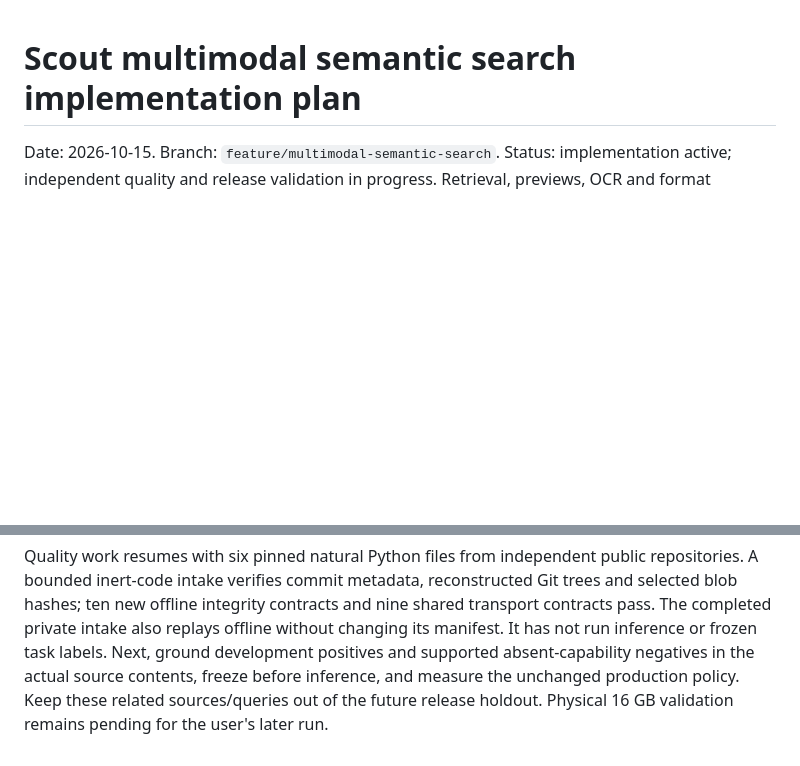
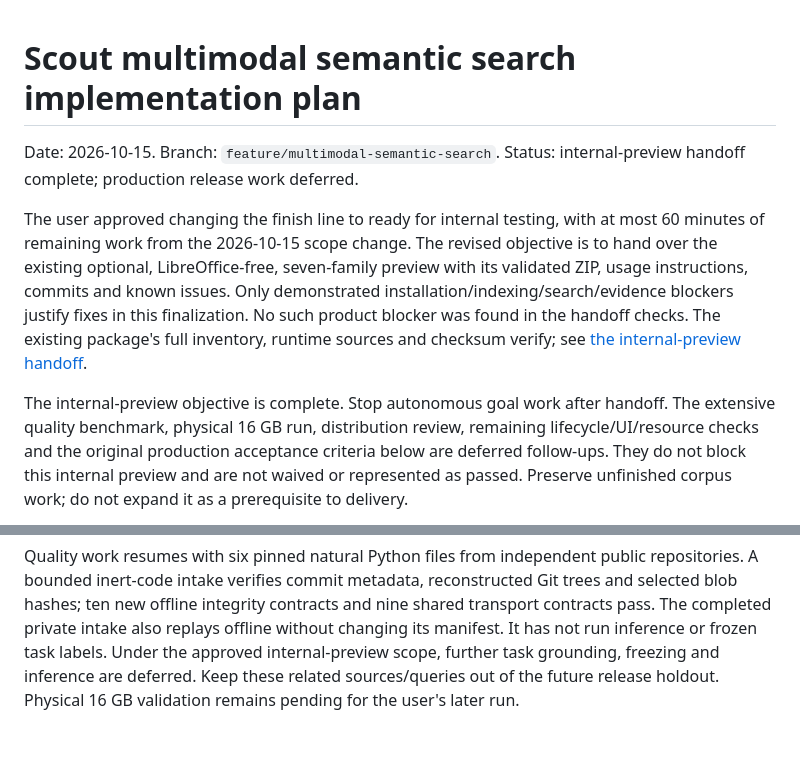
Before and after one commit to adilzubair/scout, a Markdown page: docs/MULTIMODAL_SEARCH_PLAN.md, 2 parts joined by grey strips. GitHub-like rendering; blank space fills up the shorter version.

Commit message:
Finalize multimodal internal preview handoff and defer release gates

```diff
--- a/docs/MULTIMODAL_SEARCH_PLAN.md
+++ b/docs/MULTIMODAL_SEARCH_PLAN.md
@@ -1,7 +1,24 @@
 # Scout multimodal semantic search implementation plan
 
 Date: 2026-10-15. Branch: `feature/multimodal-semantic-search`.
-Status: implementation active; independent quality and release validation in progress.
+Status: internal-preview handoff complete; production release work deferred.
+
+The user approved changing the finish line to ready for internal testing, with
+at most 60 minutes of remaining work from the 2026-10-15 scope change. The revised
+objective is to hand over the existing optional, LibreOffice-free, seven-family
+preview with its validated ZIP, usage instructions, commits and known issues.
+Only demonstrated installation/indexing/search/evidence blockers justify fixes
+in this finalization. No such product blocker was found in the handoff checks.
+The existing package's full inventory, runtime sources and checksum verify;
+see [the internal-preview handoff](MULTIMODAL_INTERNAL_PREVIEW.md).
+
+The internal-preview objective is complete. Stop autonomous goal work after
+handoff. The extensive quality benchmark, physical 16 GB run, distribution review,
+remaining lifecycle/UI/resource checks and the original production acceptance
+criteria below are deferred follow-ups. They do not block this internal preview
+and are not waived or represented as passed. Preserve unfinished corpus work;
+do not expand it as a prerequisite to delivery.
+
 Retrieval, previews, OCR and format coverage are committed. The frozen evaluation
 foundation passes 351 Release checks; independent quality and release gates remain open.
 This plan is the implementation checklist; the add-on remains a
@@ -1064,7 +1081,6 @@ repositories. A bounded inert-code intake verifies commit metadata, reconstructe
 Git trees and selected blob hashes; ten new offline integrity contracts and nine
 shared transport contracts pass. The completed private intake also replays offline
 without changing its manifest. It has not run inference or frozen task labels.
-Next, ground development positives and supported absent-capability negatives in
-the actual source contents, freeze before inference, and measure the unchanged
-production policy. Keep these related sources/queries out of the future release
-holdout. Physical 16 GB validation remains pending for the user's later run.
+Under the approved internal-preview scope, further task grounding, freezing and
+inference are deferred. Keep these related sources/queries out of the future
+release holdout. Physical 16 GB validation remains pending for the user's later run.
```
Also changed, not shown: docs/MULTIMODAL_ADDON.md (+8 -0 lines), docs/MULTIMODAL_INTERNAL_PREVIEW.md (added, +101 -0 lines).
